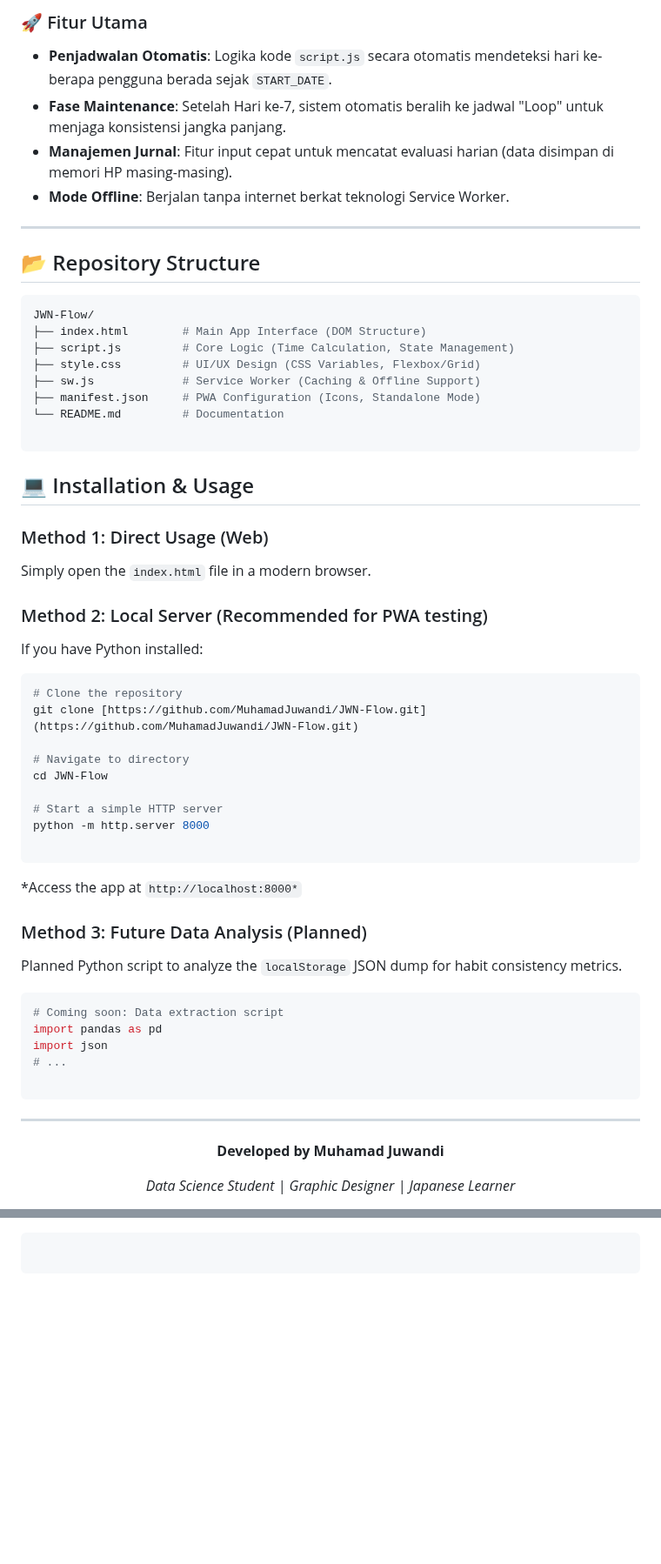
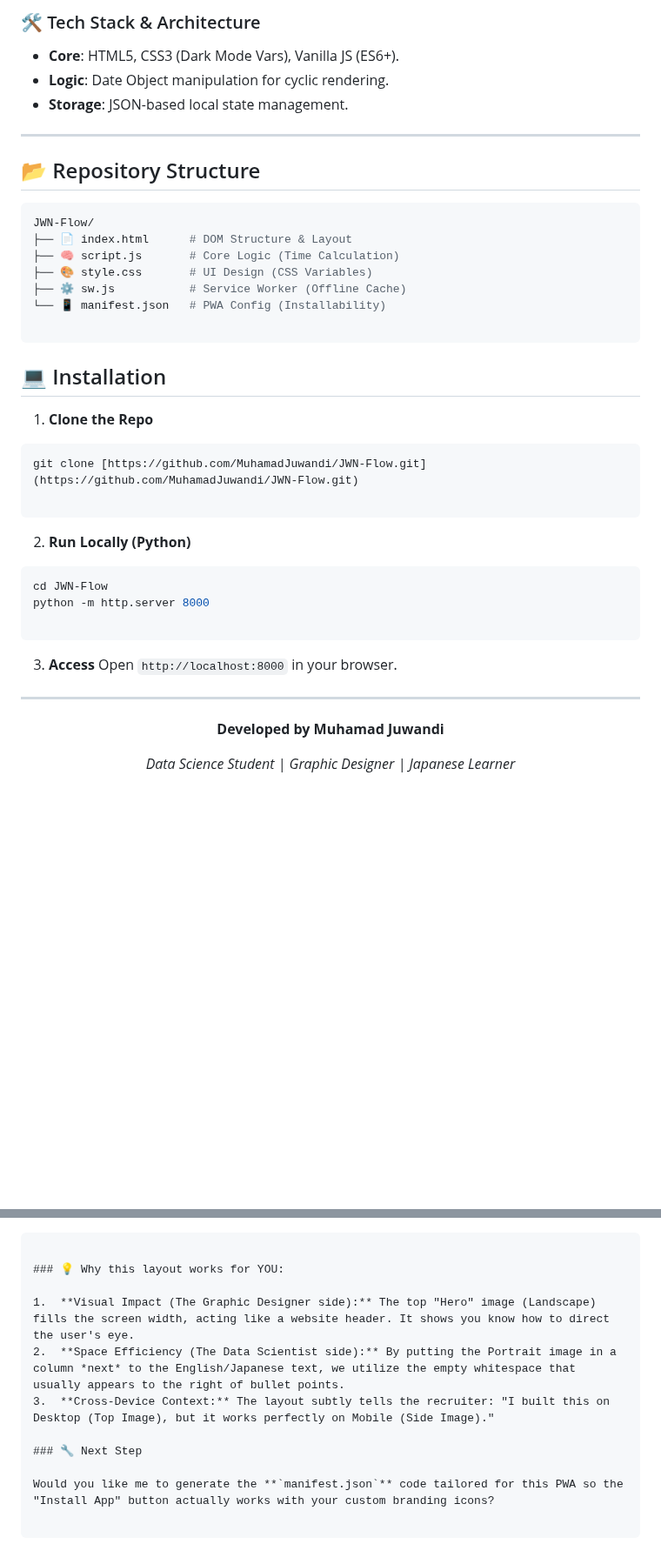
Before and after one commit to MuhamadJuwandi/Creative-works-and-web, a Markdown page: 04_digital-app-laboratory/jwn-flow-app/README.md, 2 parts joined by grey strips. Shown at 87% size. Rendered like a GitHub page; blank space fills up the shorter version.

````diff
--- a/04_digital-app-laboratory/jwn-flow-app/README.md
+++ b/04_digital-app-laboratory/jwn-flow-app/README.md
@@ -78,9 +74,8 @@ Proyek ini menggabungkan kemampuan **Logic Coding** dan **UI/UX Design** untuk m
 
-### 🚀 Fitur Utama
-* **Penjadwalan Otomatis**: Logika kode `script.js` secara otomatis mendeteksi hari ke-berapa pengguna berada sejak `START_DATE`.
-* **Fase Maintenance**: Setelah Hari ke-7, sistem otomatis beralih ke jadwal "Loop" untuk menjaga konsistensi jangka panjang.
-* **Manajemen Jurnal**: Fitur input cepat untuk mencatat evaluasi harian (data disimpan di memori HP masing-masing).
-* **Mode Offline**: Berjalan tanpa internet berkat teknologi Service Worker.
+### 🛠 Tech Stack & Architecture
+* **Core**: HTML5, CSS3 (Dark Mode Vars), Vanilla JS (ES6+).
+* **Logic**: Date Object manipulation for cyclic rendering.
+* **Storage**: JSON-based local state management.
 
 ---
 
@@ -88,50 +83,33 @@ Proyek ini menggabungkan kemampuan **Logic Coding** dan **UI/UX Design** untuk m
 
 ```bash
 JWN-Flow/
-├── index.html        # Main App Interface (DOM Structure)
-├── script.js         # Core Logic (Time Calculation, State Management)
-├── style.css         # UI/UX Design (CSS Variables, Flexbox/Grid)
-├── sw.js             # Service Worker (Caching & Offline Support)
-├── manifest.json     # PWA Configuration (Icons, Standalone Mode)
-└── README.md         # Documentation
+├── 📄 index.html      # DOM Structure & Layout
+├── 🧠 script.js       # Core Logic (Time Calculation)
+├── 🎨 style.css       # UI Design (CSS Variables)
+├── ⚙️ sw.js           # Service Worker (Offline Cache)
+└── 📱 manifest.json   # PWA Config (Installability)
 
 ```
 
-## 💻 Installation & Usage
+## 💻 Installation
 
-### Method 1: Direct Usage (Web)
-
-Simply open the `index.html` file in a modern browser.
-
-### Method 2: Local Server (Recommended for PWA testing)
-
-If you have Python installed:
-
+1. **Clone the Repo**
 ```bash
-# Clone the repository
 git clone [https://github.com/MuhamadJuwandi/JWN-Flow.git](https://github.com/MuhamadJuwandi/JWN-Flow.git)
 
-# Navigate to directory
+```
+
+
+2. **Run Locally (Python)**
+```bash
 cd JWN-Flow
-
-# Start a simple HTTP server
 python -m http.server 8000
 
 ```
 
-*Access the app at `http://localhost:8000*`
 
-### Method 3: Future Data Analysis (Planned)
-
-Planned Python script to analyze the `localStorage` JSON dump for habit consistency metrics.
-
-```python
-# Coming soon: Data extraction script
-import pandas as pd
-import json
-# ...
-
-```
+3. **Access**
+Open `http://localhost:8000` in your browser.
 
 ---
 
@@ -139,9 +117,5 @@ import json
 
 **Developed by Muhamad Juwandi**
 
-
-
-
-
 *Data Science Student | Graphic Designer | Japanese Learner*
 
@@ -151,4 +126,14 @@ import json
 
 ```
 
+### 💡 Why this layout works for YOU:
+
+1.  **Visual Impact (The Graphic Designer side):** The top "Hero" image (Landscape) fills the screen width, acting like a website header. It shows you know how to direct the user's eye.
+2.  **Space Efficiency (The Data Scientist side):** By putting the Portrait image in a column *next* to the English/Japanese text, we utilize the empty whitespace that usually appears to the right of bullet points.
+3.  **Cross-Device Context:** The layout subtly tells the recruiter: "I built this on Desktop (Top Image), but it works perfectly on Mobile (Side Image)."
+
+### 🔧 Next Step
+
+Would you like me to generate the **`manifest.json`** code tailored for this PWA so the "Install App" button actually works with your custom branding icons?
+
 ```
````
Also changed, not shown: other parts of 04_digital-app-laboratory/jwn-flow-app/README.md (+43 -46 lines).
